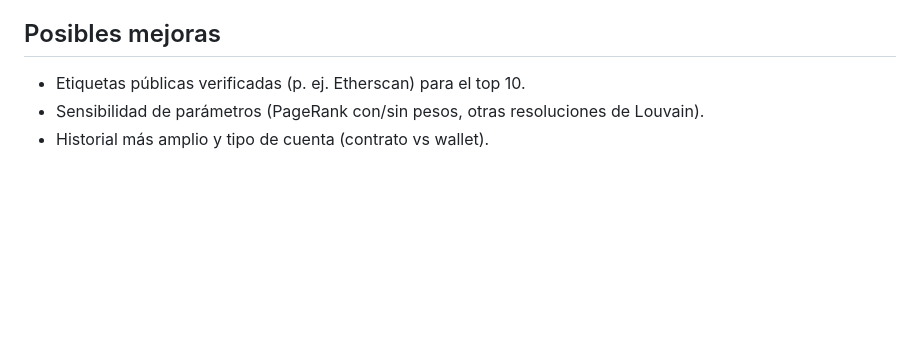
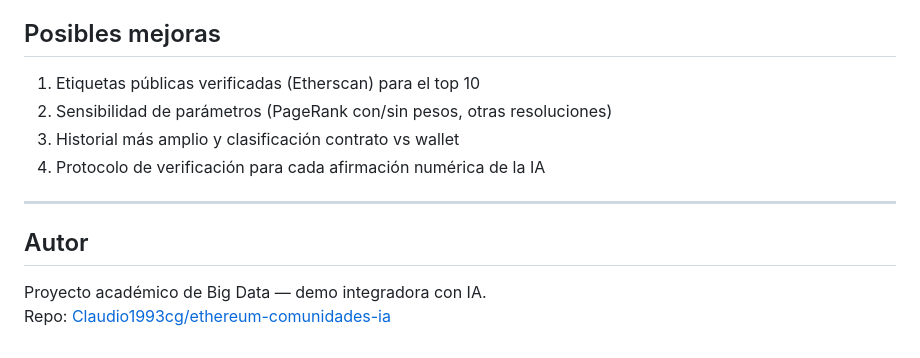
Before and after one commit to Claudio1993cg/ethereum-comunidades-ia, a Markdown page: README.md, the part around one of its changes. Drawn GitHub-style; blank space fills up the shorter version.

```diff
--- a/README.md
+++ b/README.md
@@ -58,6 +237,14 @@ La verificación cuantitativa (**130,92×**) se hizo en Python.
 
 ## Posibles mejoras
 
-- Etiquetas públicas verificadas (p. ej. Etherscan) para el top 10.
-- Sensibilidad de parámetros (PageRank con/sin pesos, otras resoluciones de Louvain).
-- Historial más amplio y tipo de cuenta (contrato vs wallet).
+1. Etiquetas públicas verificadas (Etherscan) para el top 10
+2. Sensibilidad de parámetros (PageRank con/sin pesos, otras resoluciones)
+3. Historial más amplio y clasificación contrato vs wallet
+4. Protocolo de verificación para cada afirmación numérica de la IA
+
+---
+
+## Autor
+
+Proyecto académico de Big Data — demo integradora con IA.
+Repo: [Claudio1993cg/ethereum-comunidades-ia](https://github.com/Claudio1993cg/ethereum-comunidades-ia)
```
Also changed, not shown: other parts of README.md (+208 -29 lines), docs/LINKEDIN_POST.md (added, +30 -0 lines), docs/images/comunidades_louvain.png (added), docs/images/pagerank_top10.png (added), 1 other file.
